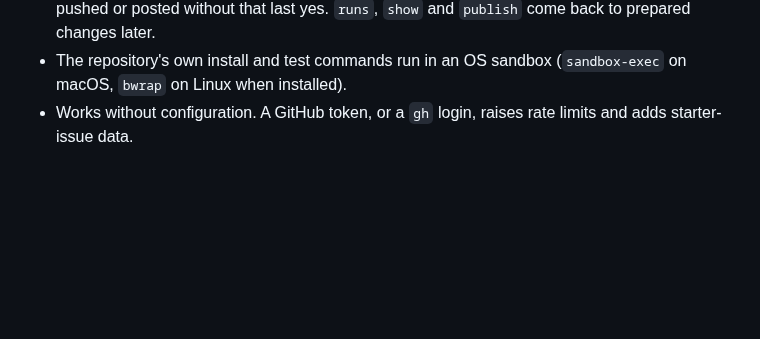
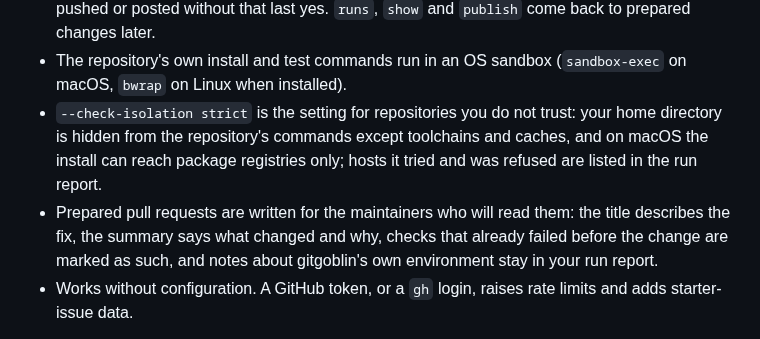
Before and after one commit to anandkaranubc/gitgoblin, a Markdown page: CHANGELOG.md, the part around the change. Drawn GitHub-style; blank space fills up the shorter version.

Commit message:
docs: note strict installs and maintainer-facing PR text in the changelog

```diff
--- a/CHANGELOG.md
+++ b/CHANGELOG.md
@@ -23,6 +23,12 @@ The first release of the `gitgoblin` command.
   or posted without that last yes. `runs`, `show` and `publish` come back to prepared changes later.
 - The repository's own install and test commands run in an OS sandbox (`sandbox-exec` on macOS,
   `bwrap` on Linux when installed).
+- `--check-isolation strict` is the setting for repositories you do not trust: your home directory
+  is hidden from the repository's commands except toolchains and caches, and on macOS the install
+  can reach package registries only; hosts it tried and was refused are listed in the run report.
+- Prepared pull requests are written for the maintainers who will read them: the title describes
+  the fix, the summary says what changed and why, checks that already failed before the change are
+  marked as such, and notes about gitgoblin's own environment stay in your run report.
 - Works without configuration. A GitHub token, or a `gh` login, raises rate limits and adds
   starter-issue data.
 
```
